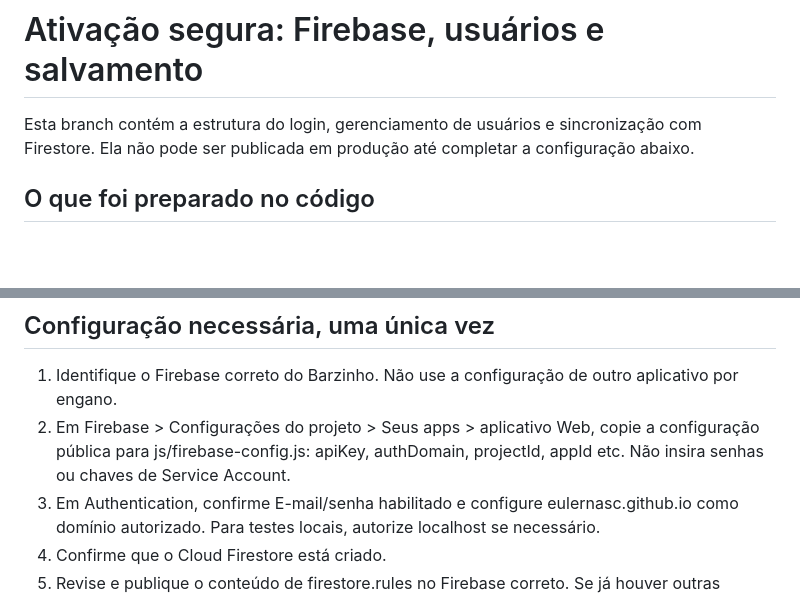
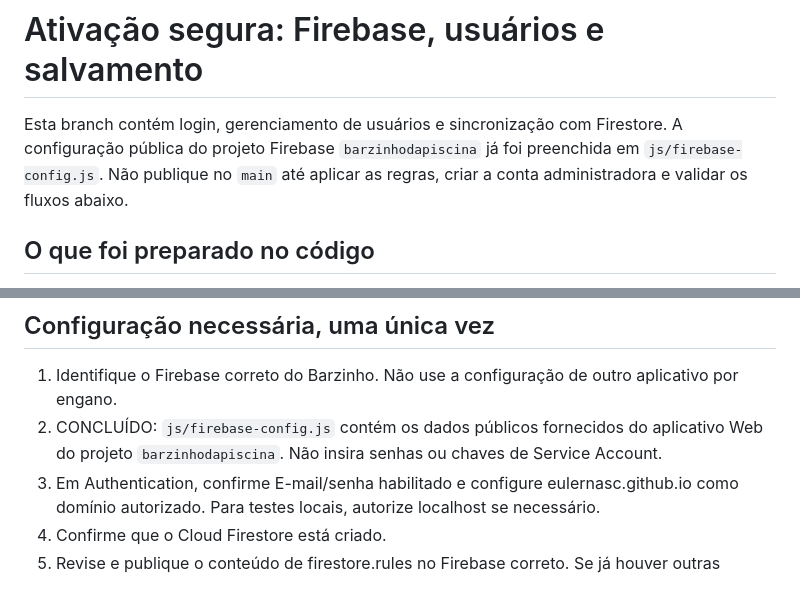
Before and after one commit to eulernasc/barzinho_piscina, a Markdown page: CONFIGURAR_FIREBASE_BARZINHO.md, 2 parts joined by grey strips. Rendered like a GitHub page; blank space fills up the shorter version.

Commit message:
docs: marcar configuracao Web do Firebase como concluida

```diff
--- a/CONFIGURAR_FIREBASE_BARZINHO.md
+++ b/CONFIGURAR_FIREBASE_BARZINHO.md
@@ -1,6 +1,6 @@
 # Ativação segura: Firebase, usuários e salvamento
 
-Esta branch contém a estrutura do login, gerenciamento de usuários e sincronização com Firestore. Ela não pode ser publicada em produção até completar a configuração abaixo.
+Esta branch contém login, gerenciamento de usuários e sincronização com Firestore. A configuração pública do projeto Firebase `barzinhodapiscina` já foi preenchida em `js/firebase-config.js`. Não publique no `main` até aplicar as regras, criar a conta administradora e validar os fluxos abaixo.
 
 ## O que foi preparado no código
 - Tela de login por e-mail/senha do Firebase Authentication.
@@ -15,7 +15,7 @@ Esta branch contém a estrutura do login, gerenciamento de usuários e sincroniz
 
 ## Configuração necessária, uma única vez
 1. Identifique o Firebase correto do Barzinho. Não use a configuração de outro aplicativo por engano.
-2. Em Firebase > Configurações do projeto > Seus apps > aplicativo Web, copie a configuração pública para js/firebase-config.js: apiKey, authDomain, projectId, appId etc. Não insira senhas ou chaves de Service Account.
+2. CONCLUÍDO: `js/firebase-config.js` contém os dados públicos fornecidos do aplicativo Web do projeto `barzinhodapiscina`. Não insira senhas ou chaves de Service Account.
 3. Em Authentication, confirme E-mail/senha habilitado e configure eulernasc.github.io como domínio autorizado. Para testes locais, autorize localhost se necessário.
 4. Confirme que o Cloud Firestore está criado.
 5. Revise e publique o conteúdo de firestore.rules no Firebase correto. Se já houver outras regras, integre os blocos deste app preservando as regras dos outros sistemas.
```
